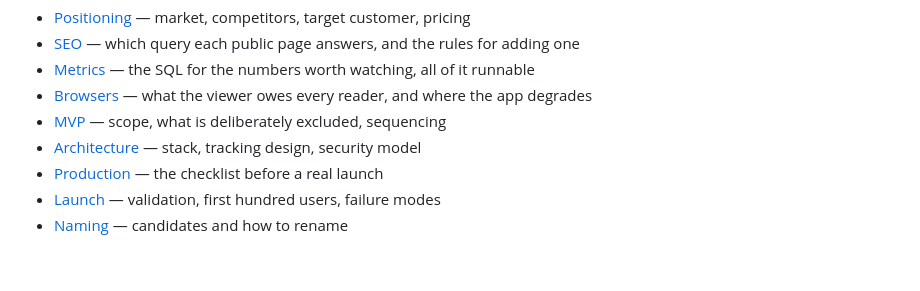
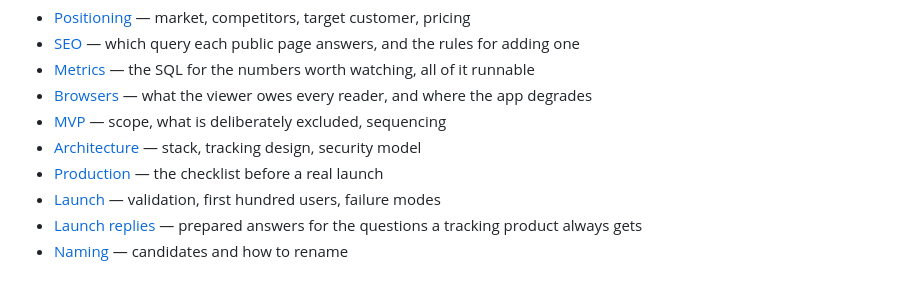
Before and after one commit to CMSOTO2/close-watch, a Markdown page: README.md, the part around the change. Drawn GitHub-style.

Commit message:
Write down the launch-day replies before they are needed
The thread is where a launch is won, and the questions are predictable: how is
this different from DocSend, isn't tracking creepy, does it follow the file after
download, why only PDFs. Composing a careful answer about privacy at 6am while
refreshing a leaderboard is how a good product picks a fight it did not need.

The privacy answer is the one that matters. Everyone else in the thread is
reading how it gets handled rather than who wins, so it is written to be calm and
checkable, and the claims in it point at the code that makes them true: the
disclosure in the viewer route, the salted hashing in begin-visit, the twelve
month pruning in the retention migration.

Also written down: do not promise Studio. It is on the pricing page and it is not
open, and a date missed in public costs more than the answer saves.

Co-Authored-By: Claude Opus 5 <noreply@anthropic.com>
Claude-Session: https://claude.ai/code/session_01QiSD1JSjjZgLn5Ej8wLY5X

```diff
--- a/README.md
+++ b/README.md
@@ -198,4 +198,5 @@ and they are easy to break by accident.
 - [Architecture](docs/ARCHITECTURE.md) — stack, tracking design, security model
 - [Production](docs/PRODUCTION.md) — the checklist before a real launch
 - [Launch](docs/LAUNCH.md) — validation, first hundred users, failure modes
+- [Launch replies](docs/LAUNCH-REPLIES.md) — prepared answers for the questions a tracking product always gets
 - [Naming](docs/NAMING.md) — candidates and how to rename
```
